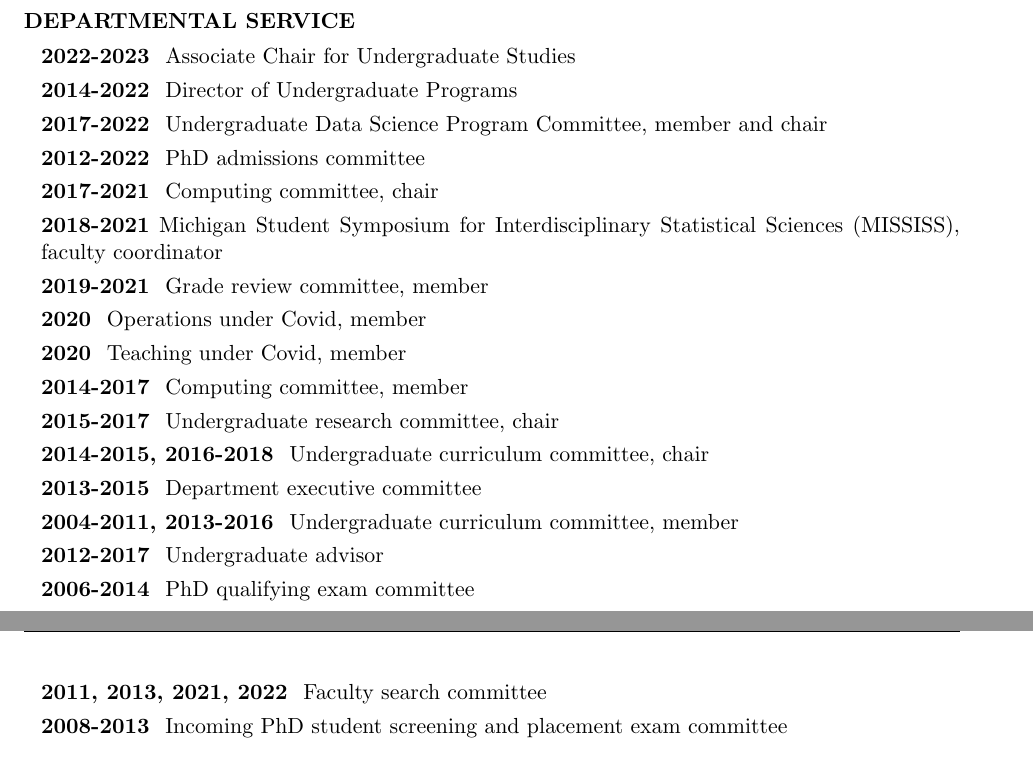
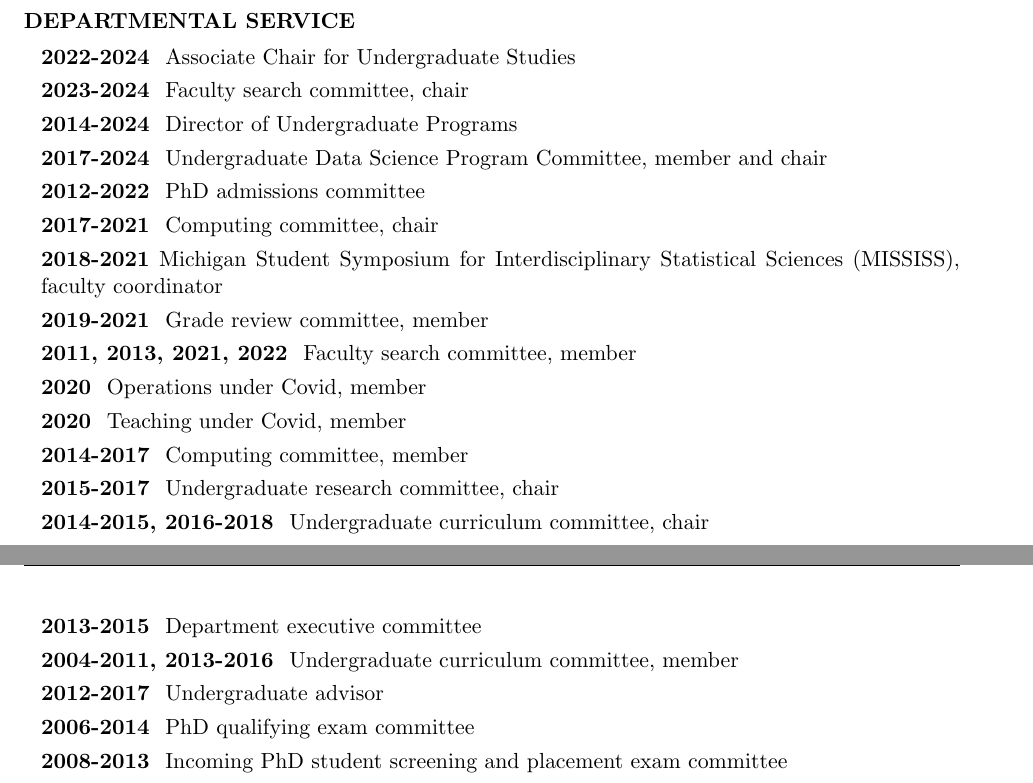
Before and after one commit to ionides/ionides.github.io, a LaTeX CV (cv.tex): two parts of pages 7 and 8 of 13, joined at a grey line, cut so that both start at the same text. Compiled offline with pdfLaTeX.

Commit message:
web update

```diff
--- a/cv.tex
+++ b/cv.tex
@@ -630,13 +632,15 @@ University of Wisconsin, Madison.
 
 \begin{mylist}{DEPARTMENTAL SERVICE}
 
-\item{\bf 2022-2023 } Associate Chair for Undergraduate Studies
-\item{\bf 2014-2022 } Director of Undergraduate Programs
-\item{\bf 2017-2022 } Undergraduate Data Science Program Committee, member and chair
+\item{\bf 2022-2024 } Associate Chair for Undergraduate Studies
+\item{\bf 2023-2024 } Faculty search committee, chair
+\item{\bf 2014-2024 } Director of Undergraduate Programs
+\item{\bf 2017-2024 } Undergraduate Data Science Program Committee, member and chair
 \item{\bf 2012-2022 } PhD admissions committee
 \item{\bf 2017-2021 } Computing committee, chair
 \item{\bf 2018-2021} Michigan Student Symposium for Interdisciplinary Statistical Sciences (MISSISS), faculty coordinator
 \item{\bf 2019-2021 } Grade review committee, member
+\item{\bf 2011, 2013, 2021, 2022 } Faculty search committee, member
 \item{\bf 2020 } Operations under Covid, member
 \item{\bf 2020 } Teaching under Covid, member
 \item{\bf 2014-2017 } Computing committee, member
@@ -646,7 +650,6 @@ University of Wisconsin, Madison.
 \item{\bf 2004-2011, 2013-2016 } Undergraduate curriculum committee, member
 \item{\bf 2012-2017 } Undergraduate advisor
 \item{\bf 2006-2014 } PhD qualifying exam committee
-\item{\bf 2011, 2013, 2021, 2022 } Faculty search committee
 \item{\bf 2008-2013 } Incoming PhD student screening and placement exam committee
 \item{\bf 2008-2009 } Outreach committee
 \item{\bf 2004-2005 } Graduate curriculum committee
```
Also changed, not shown: cv.pdf, cv.tex (4 more changed lines), 1 other file.
